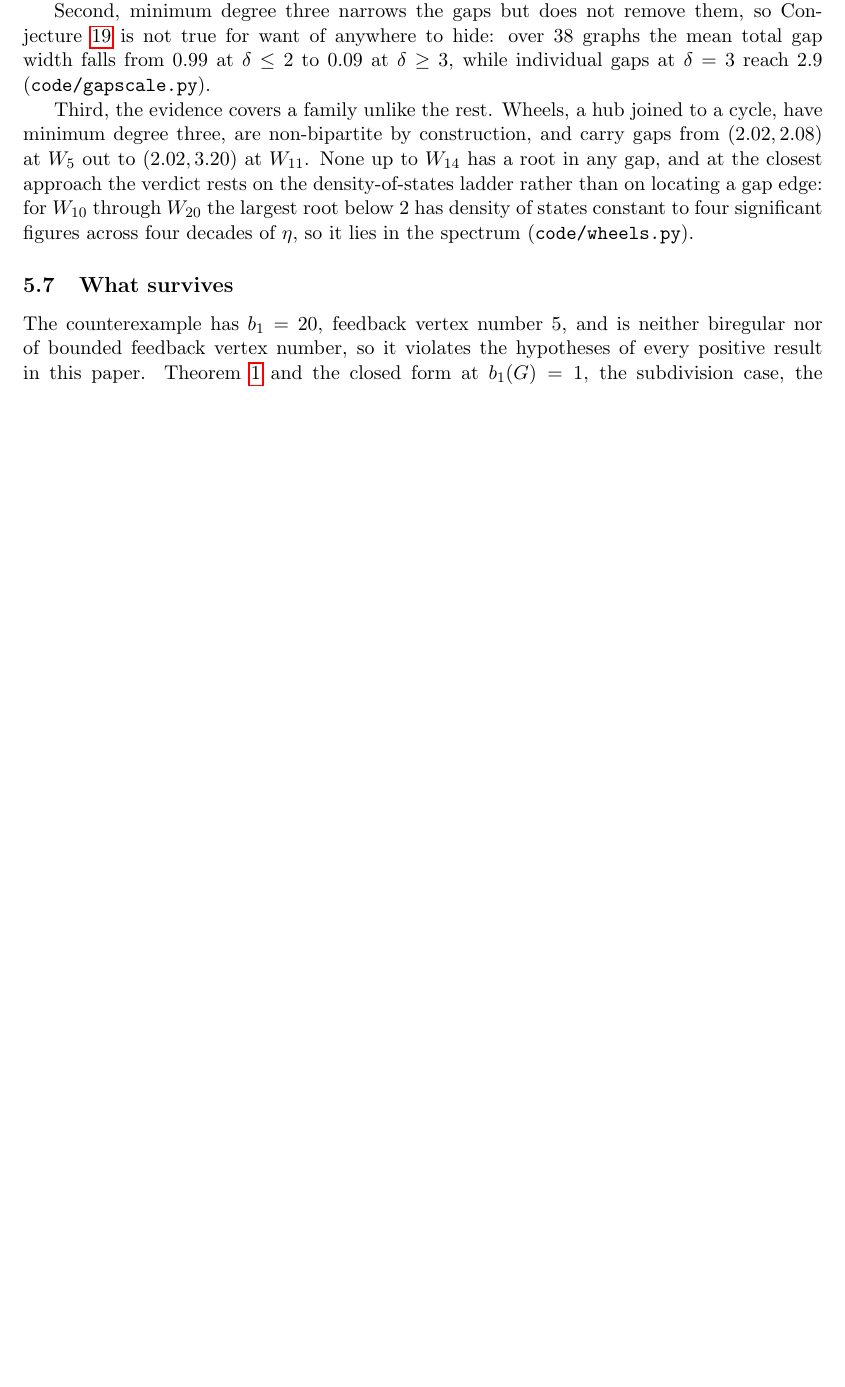
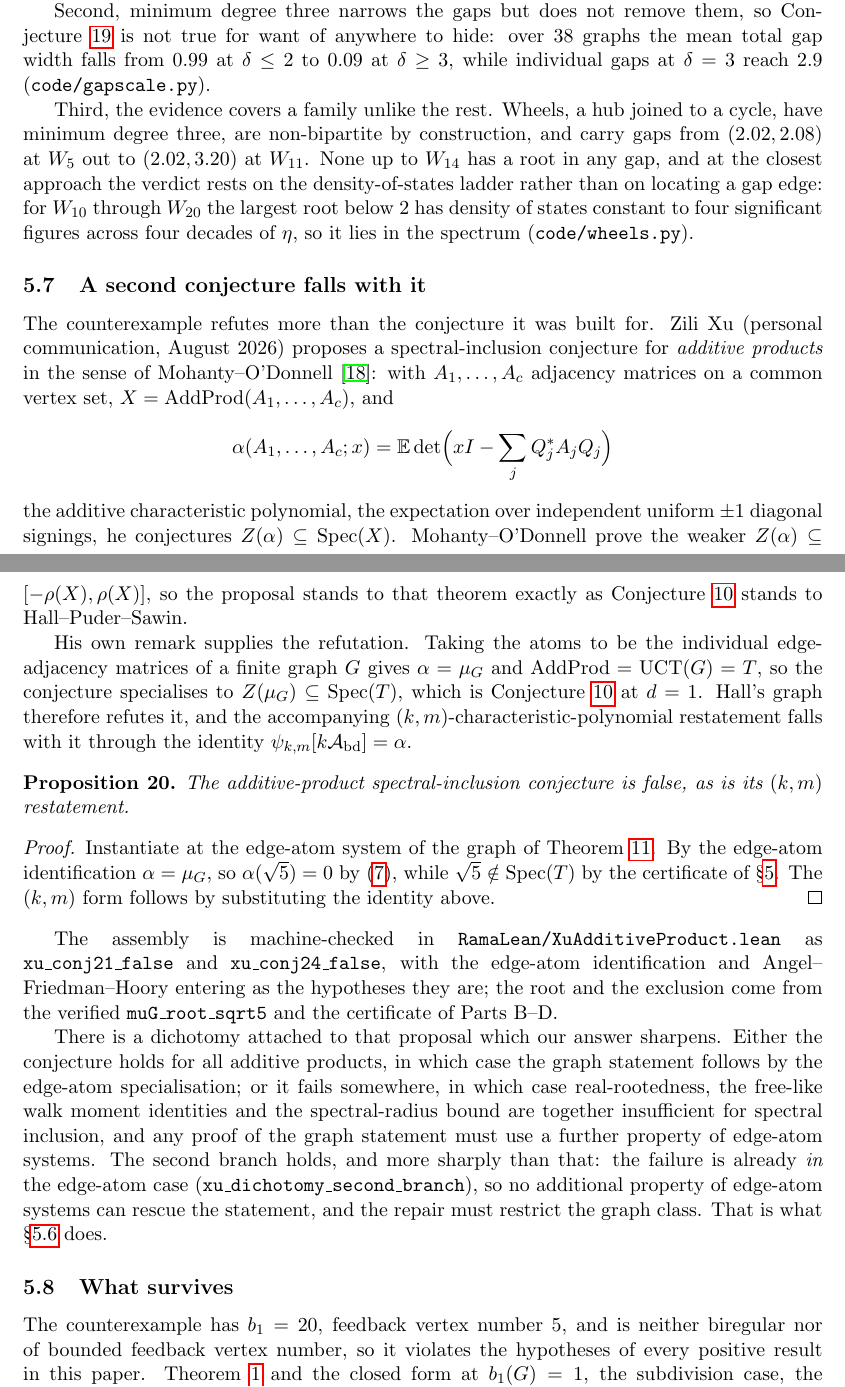
Before and after one commit to ElVec1o/rama-notes, a LaTeX paper (paper2a_note/note.tex): part of page 18 of 20 before the commit and two parts of pages 18 and 19 of 21 after it, the two joined at a grey line, cut so that both start at the same text, the shorter picture padded with empty space. Compiled offline with pdfLaTeX.

Commit message:
Put the Xu refutation in paper 2a; no second provable class for D3
The refutation of Xu's additive-product conjecture existed only in Lean and the log, so a reader
of the papers could not see that Hall's counterexample kills a second, independently proposed
conjecture by a working specialist. It is now subsection sec:xu of paper 2a, with the proposition,
the sharpened dichotomy, and pointers to the three verified theorems; bibliography entries added
for Xu's note and Mohanty-O'Donnell.

D3 on a second class was attempted and not found. The complete bipartite proof runs on a Laguerre
factorization that converges to Hermite zeros, and nothing among the natural neighbours inherits
it: complete multipartite with equal parts is regular, hence already covered trivially by Kesten,
and split graphs are genuinely irregular at minimum degree three but their matching polynomials
show no comparable structure. D3 stands proved on one nontrivial class, not two.

```diff
--- a/paper2a_note/note.tex
+++ b/paper2a_note/note.tex
@@ -1106,6 +1106,53 @@ edge: for $W_{10}$ through $W_{20}$ the largest root below $2$ has density of st
 four significant figures across four decades of $\eta$, so it lies in the spectrum
 (\texttt{code/wheels.py}).
 
+\subsection{A second conjecture falls with it}\label{sec:xu}
+
+The counterexample refutes more than the conjecture it was built for. Zili Xu (personal
+communication, August 2026) proposes a spectral-inclusion conjecture for \emph{additive products}
+in the sense of Mohanty--O'Donnell \cite{MO}: with $A_1,\dots,A_c$ adjacency matrices on a common
+vertex set, $X=\operatorname{AddProd}(A_1,\dots,A_c)$, and
+\[
+   \alpha(A_1,\dots,A_c;x)=\mathbb E\det\Bigl(xI-\sum_{j}Q_j^{*}A_jQ_j\Bigr)
+\]
+the additive characteristic polynomial, the expectation over independent uniform $\pm1$ diagonal
+signings, he conjectures $Z(\alpha)\subseteq\operatorname{Spec}(X)$. Mohanty--O'Donnell prove the
+weaker $Z(\alpha)\subseteq[-\rho(X),\rho(X)]$, so the proposal stands to that theorem exactly as
+Conjecture~\ref{conj:gap} stands to Hall--Puder--Sawin.
+
+His own remark supplies the refutation. Taking the atoms to be the individual edge-adjacency
+matrices of a finite graph $G$ gives $\alpha=\mu_G$ and $\operatorname{AddProd}=\mathrm{UCT}(G)=T$,
+so the conjecture specialises to $Z(\mu_G)\subseteq\operatorname{Spec}(T)$, which is
+Conjecture~\ref{conj:gap} at $d=1$. Hall's graph therefore refutes it, and the accompanying
+$(k,m)$-characteristic-polynomial restatement falls with it through the identity
+$\psi_{k,m}[k\mathcal A_{\mathrm{bd}}]=\alpha$.
+
+\begin{proposition}\label{prop:xu}
+The additive-product spectral-inclusion conjecture is false, as is its $(k,m)$ restatement.
+\end{proposition}
+
+\begin{proof}
+Instantiate at the edge-atom system of the graph of Theorem~\ref{thm:hallce}. By the edge-atom
+identification $\alpha=\mu_G$, so $\alpha(\sqrt5)=0$ by \eqref{eq:hallmu}, while
+$\sqrt5\notin\operatorname{Spec}(T)$ by the certificate of \S\ref{sec:hallce}. The $(k,m)$ form
+follows by substituting the identity above.
+\end{proof}
+
+The assembly is machine-checked in \texttt{RamaLean/XuAdditiveProduct.lean} as
+\texttt{xu\_conj21\_false} and \texttt{xu\_conj24\_false}, with the edge-atom identification and
+Angel--Friedman--Hoory entering as the hypotheses they are; the root and the exclusion come from
+the verified \texttt{muG\_root\_sqrt5} and the certificate of Parts~B--D.
+
+There is a dichotomy attached to that proposal which our answer sharpens. Either the conjecture
+holds for all additive products, in which case the graph statement follows by the edge-atom
+specialisation; or it fails somewhere, in which case real-rootedness, the free-like walk moment
+identities and the spectral-radius bound are together insufficient for spectral inclusion, and
+any proof of the graph statement must use a further property of edge-atom systems. The second
+branch holds, and more sharply than that: the failure is already \emph{in} the edge-atom case
+(\texttt{xu\_dichotomy\_second\_branch}), so no additional property of edge-atom systems can
+rescue the statement, and the repair must restrict the graph class. That is what
+\S\ref{sec:mindeg3} does.
+
 \subsection{What survives}
 
 The counterexample has $b_1=20$, feedback vertex number $5$, and is neither biregular nor
```
Also changed, not shown: paper2a_note/note.pdf, paper2a_note/note.tex (3 more changed lines).
